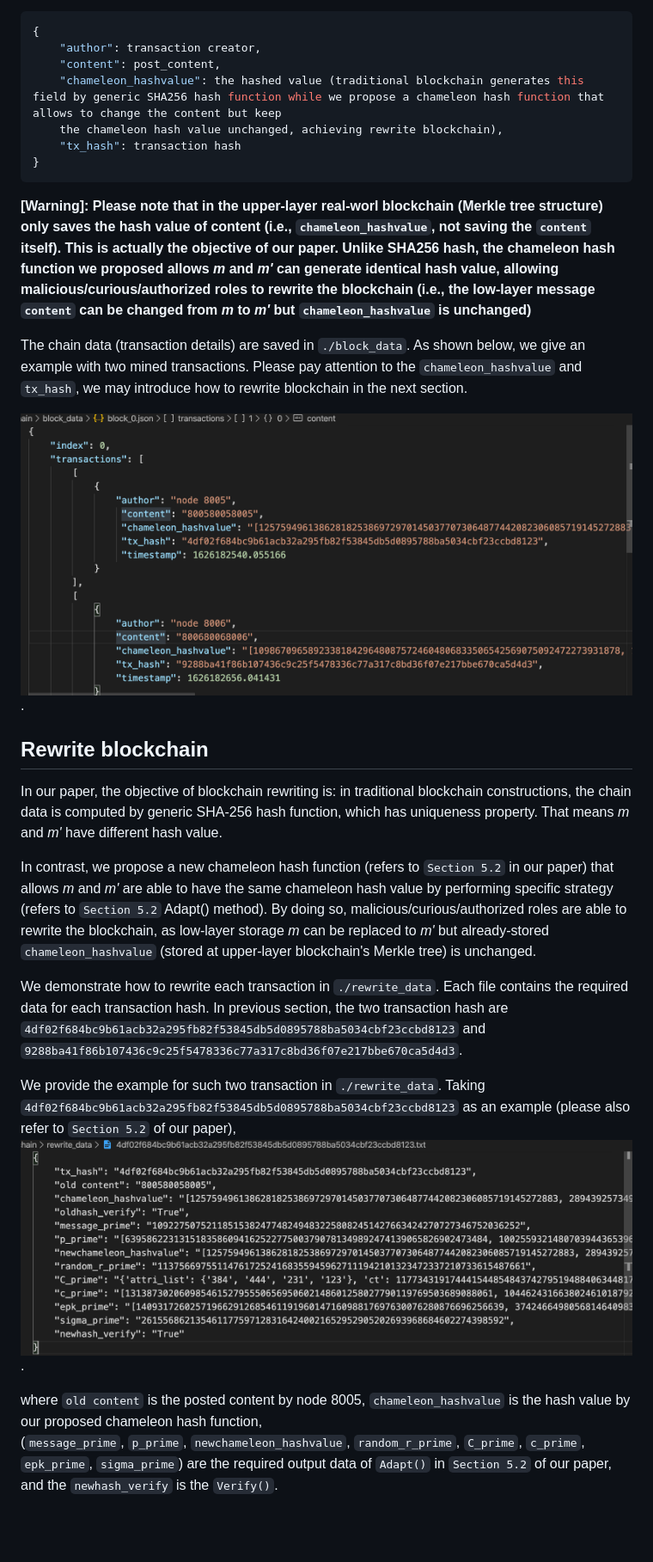
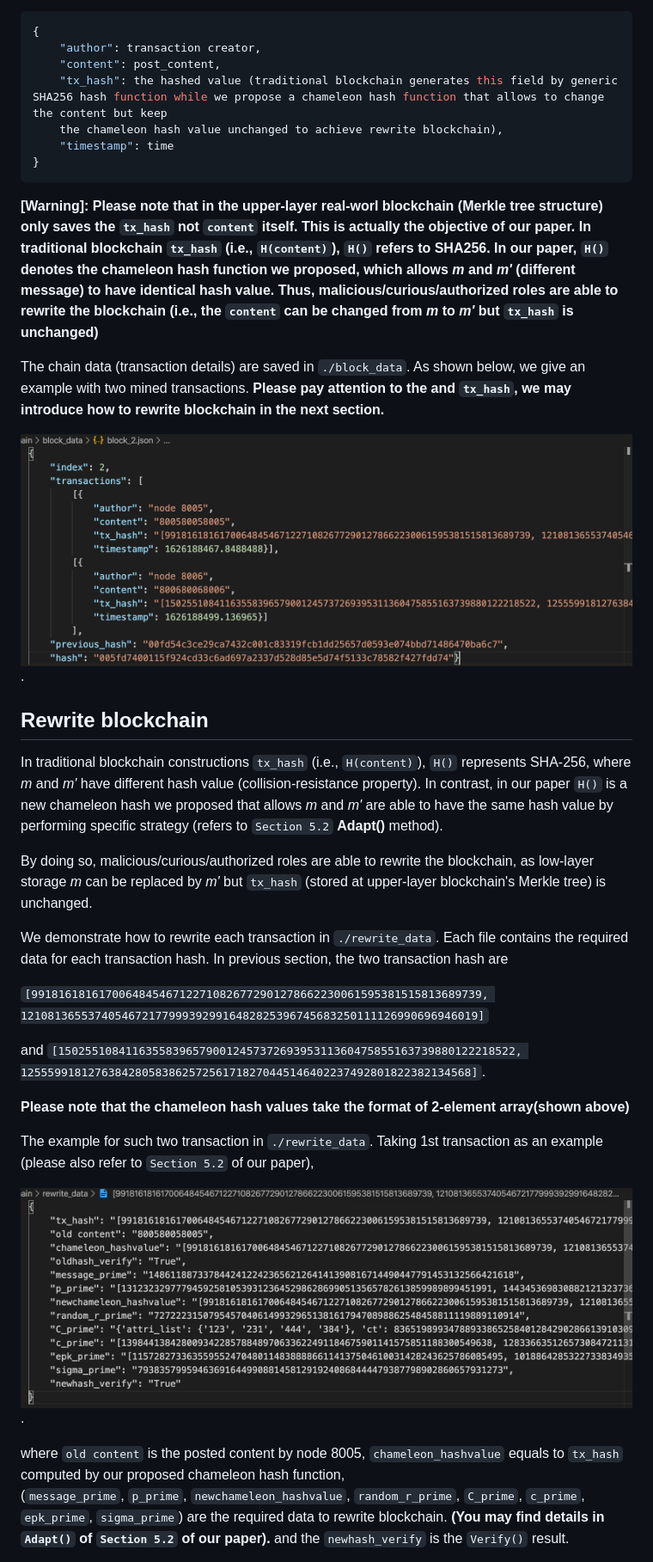
Before and after one commit to lbwtorino/Fine-Grained-Blockchain-Rewriting-in-Permissionless-Setting, a Markdown page: README.md, the part around the change printed below. Shown: that part at 86% size. Drawn GitHub-style; pictures changed too: result/ui4.png, result/ui5.png; blank space fills up the shorter version.

````diff
--- a/README.md
+++ b/README.md
@@ -111,45 +115,56 @@ In our construction, each transaction contains the following properties:
 {
     "author": transaction creator,
     "content": post_content,
-    "chameleon_hashvalue": the hashed value (traditional blockchain generates this field by generic SHA256 hash function while we propose a chameleon hash function that allows to change the content but keep
-    the chameleon hash value unchanged, achieving rewrite blockchain),
-    "tx_hash": transaction hash
+    "tx_hash": the hashed value (traditional blockchain generates this field by generic SHA256 hash function while we propose a chameleon hash function that allows to change the content but keep
+    the chameleon hash value unchanged to achieve rewrite blockchain),
+    "timestamp": time
 }
 ```
-**[Warning]: Please note that in the upper-layer real-worl blockchain (Merkle tree structure) only saves the hash value of content (i.e., `chameleon_hashvalue`, not saving the `content` itself).
-This is actually the objective of our paper. Unlike SHA256 hash, the chameleon hash function we proposed allows *m* and *m'* can generate identical hash value, allowing malicious/curious/authorized roles
-to rewrite the blockchain (i.e., the low-layer message `content` can be changed from *m* to *m'* but `chameleon_hashvalue` is unchanged)**
+**[Warning]: Please note that in the upper-layer real-worl blockchain (Merkle tree structure) only saves the `tx_hash` not `content` itself.
+This is actually the objective of our paper. In traditional blockchain
+`tx_hash` (i.e., `H(content)`), `H()` refers to SHA256.
+In our paper, `H()` denotes the chameleon hash function we proposed, which
+allows *m* and *m'* (different message) to have identical hash value.
+Thus, malicious/curious/authorized roles are able to rewrite the blockchain (i.e., the `content` can be changed from *m* to *m'* but `tx_hash` is unchanged)**
 
 The chain data (transaction details) are saved in `./block_data`. As shown below,
-we give an example with two mined transactions. Please pay attention to the `chameleon_hashvalue`
-and `tx_hash`, we may introduce how to rewrite blockchain in the next section.
+we give an example with two mined transactions.
+**Please pay attention to the and `tx_hash`, we may introduce how to rewrite blockchain in the next section.**
 
 ![Image6](./result/ui4.png).
 
 
 ## Rewrite blockchain
-In our paper, the objective of blockchain rewriting is:
-in traditional blockchain constructions, the chain data is computed by generic
-SHA-256 hash function, which has uniqueness property. That means *m* and *m'* have different hash value.
+In traditional blockchain constructions `tx_hash` (i.e., `H(content)`),
+`H()` represents SHA-256, where *m* and *m'* have different hash value (collision-resistance property).
+In contrast, in our paper `H()` is a new chameleon hash we proposed
+that allows *m* and *m'* are able to have the same hash value by performing specific strategy (refers to `Section 5.2` **Adapt()** method).
 
-In contrast, we propose a new chameleon hash function (refers to `Section 5.2` in our paper)
-that allows *m* and *m'* are able to have the same chameleon hash value by performing specific strategy (refers to `Section 5.2` Adapt() method). By doing so, malicious/curious/authorized roles
-are able to rewrite the blockchain, as low-layer storage *m* can be replaced to *m'*
-but already-stored `chameleon_hashvalue` (stored at upper-layer blockchain's Merkle tree) is unchanged.
+By doing so, malicious/curious/authorized roles
+are able to rewrite the blockchain, as low-layer storage *m* can be replaced by *m'*
+but `tx_hash` (stored at upper-layer blockchain's Merkle tree) is unchanged.
 
 We demonstrate how to rewrite each transaction in `./rewrite_data`. Each file contains the
 required data for each transaction hash. In previous section,
-the two transaction hash are `4df02f684bc9b61acb32a295fb82f53845db5d0895788ba5034cbf23ccbd8123`
-and `9288ba41f86b107436c9c25f5478336c77a317c8bd36f07e217bbe670ca5d4d3`.
+the two transaction hash are
 
-We provide the example for such two transaction in `./rewrite_data`. Taking
-`4df02f684bc9b61acb32a295fb82f53845db5d0895788ba5034cbf23ccbd8123` as an example (please
+`[9918161816170064845467122710826772901278662230061595381515813689739, 12108136553740546721779993929916482825396745683250111126990696946019]`
+
+and `[15025510841163558396579001245737269395311360475855163739880122218522, 1255599181276384280583862572561718270445146402237492801822382134568]`.
+
+**Please note that the chameleon hash values take the format of 2-element array(shown above)**
+
+
+The example for such two transaction in `./rewrite_data`. Taking 1st transaction as an example (please
 also refer to `Section 5.2` of our paper),
+
 ![Image6](./result/ui5.png).
 
 where `old content` is the posted content by node 8005,  `chameleon_hashvalue`
-is the hash value by our proposed chameleon hash function,
+equals to `tx_hash` computed by our proposed chameleon hash function,
 (`message_prime`, `p_prime`, `newchameleon_hashvalue`, `random_r_prime`, `C_prime`,
- `c_prime`, `epk_prime`, `sigma_prime`) are the required output data of `Adapt()` in `Section 5.2` of our paper, and the `newhash_verify` is the `Verify()`.
+`c_prime`, `epk_prime`, `sigma_prime`) are the required data to rewrite blockchain.
+**(You may find details in `Adapt()` of `Section 5.2` of our paper).**
+and the `newhash_verify` is the `Verify()` result.
 
 Please find the process of cryptography correctness in our paper.
````
Also changed, not shown: other parts of README.md (+12 -4 lines), 8 other files.
